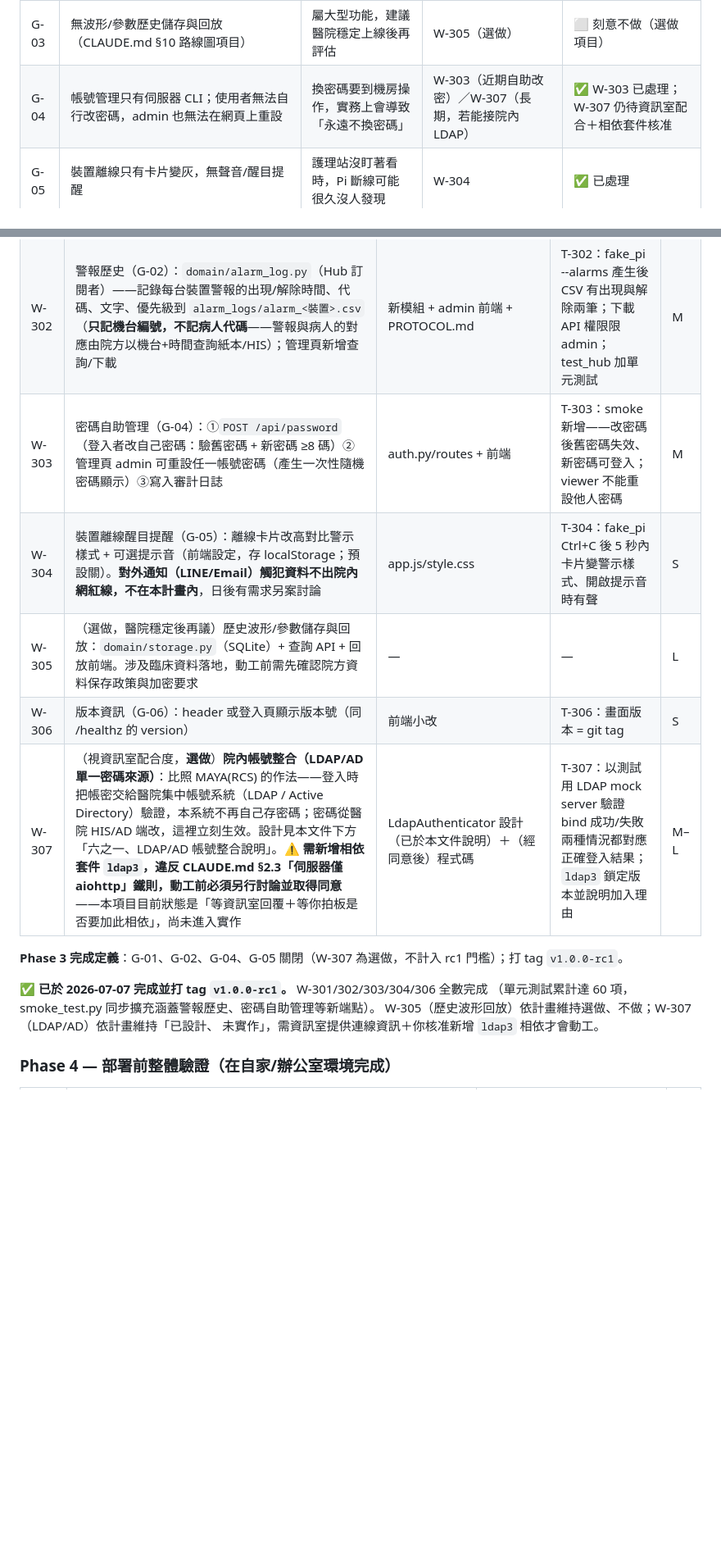
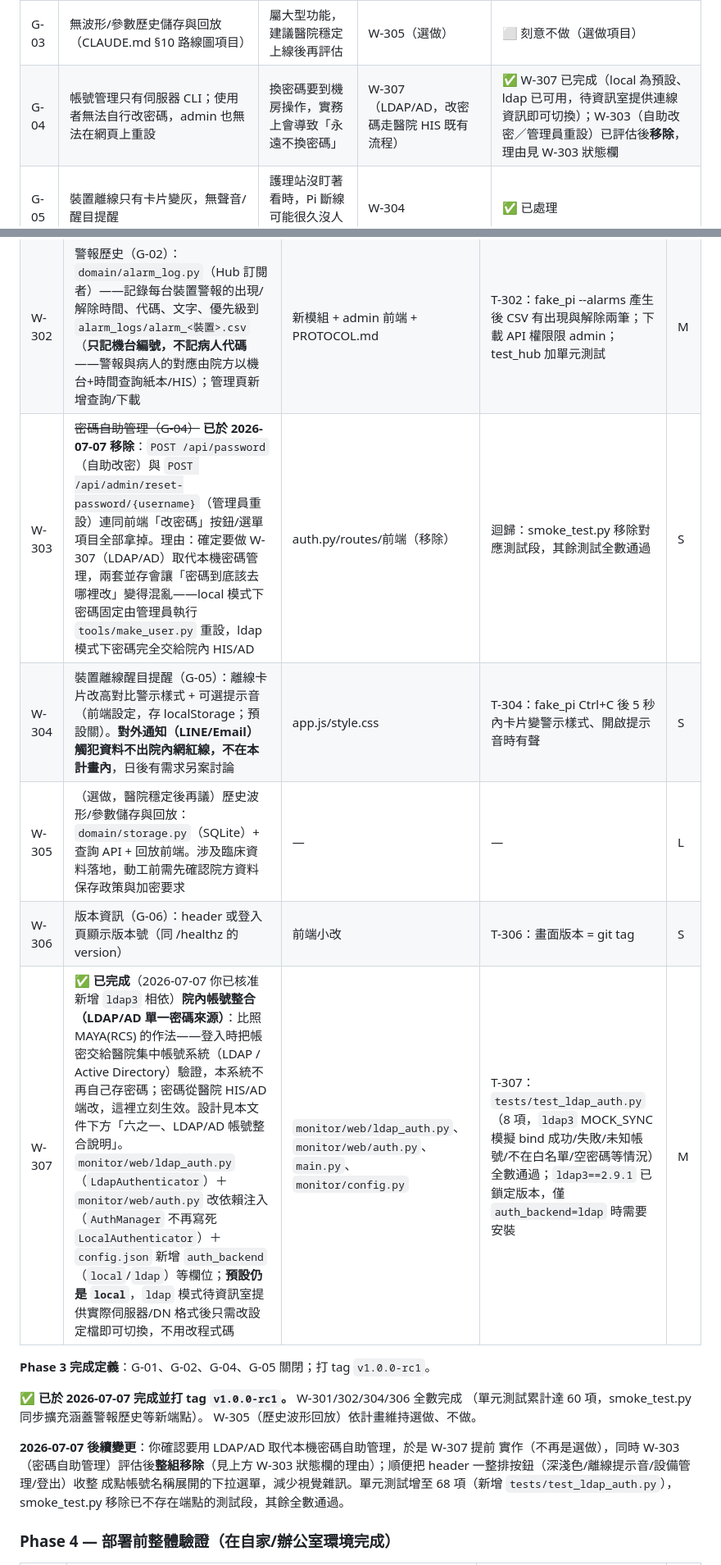
Before and after one commit to EasyBoy5566/RespiraMark-office, a Markdown page: IMPROVEMENT_PLAN.md, 2 parts joined by grey strips. Shown at 82% size. Rendered like a GitHub page; blank space fills up the shorter version.

```diff
--- a/IMPROVEMENT_PLAN.md
+++ b/IMPROVEMENT_PLAN.md
@@ -91,7 +91,7 @@ Pi #1..#16 ──TCP :8765（JSON Lines，TLS 可選，共用 token）──▶
 | G-01 | 儀表板畫面上**沒有**「僅供觀察參考，不可作為臨床警報依據」的常駐聲明（只寫在 README） | 醫療法規/院方責任界定：使用者看不到免責聲明 | W-301 | ✅ 已處理 |
 | G-02 | 無警報歷史（只顯示當下警報，發生/解除即消失） | 事後無法回答「昨晚 3 床何時響過什麼警報」 | W-302 | ✅ 已處理 |
 | G-03 | 無波形/參數歷史儲存與回放（CLAUDE.md §10 路線圖項目） | 屬大型功能，建議醫院穩定上線後再評估 | W-305（選做） | ⬜ 刻意不做（選做項目） |
-| G-04 | 帳號管理只有伺服器 CLI；使用者無法自行改密碼，admin 也無法在網頁上重設 | 換密碼要到機房操作，實務上會導致「永遠不換密碼」 | W-303（近期自助改密）／W-307（長期，若能接院內 LDAP） | ✅ W-303 已處理；W-307 仍待資訊室配合＋相依套件核准 |
+| G-04 | 帳號管理只有伺服器 CLI；使用者無法自行改密碼，admin 也無法在網頁上重設 | 換密碼要到機房操作，實務上會導致「永遠不換密碼」 | W-307（LDAP/AD，改密碼走醫院 HIS 既有流程） | ✅ W-307 已完成（local 為預設、ldap 已可用，待資訊室提供連線資訊即可切換）；W-303（自助改密／管理員重設）已評估後**移除**，理由見 W-303 狀態欄 |
 | G-05 | 裝置離線只有卡片變灰，無聲音/醒目提醒 | 護理站沒盯著看時，Pi 斷線可能很久沒人發現 | W-304 | ✅ 已處理 |
 | G-06 | 無伺服器自身健康端點（/healthz）與版本號顯示 | 醫院資訊室無法納入監控；出問題時說不清楚跑的是哪一版 | W-203、W-306 | ✅ 已處理 |
 | G-07 | 無 Windows 服務化、開機自啟、當機自動重啟 | 停電復電後要有人去雙擊 bat 檔 | W-202 | ✅ 腳本已完成並驗證語法；正式套用留待 Phase 5 |
@@ -161,18 +161,23 @@ Pi #1..#16 ──TCP :8765（JSON Lines，TLS 可選，共用 token）──▶
 |---|---|---|---|---|
 | W-301 | 免責聲明常駐（G-01）：儀表板與管理頁 footer 固定顯示「本畫面僅供觀察參考，不可作為臨床警報依據」；登入頁同句聲明；深淺主題都清晰可讀 | index/admin/login.html + style.css | T-301：兩主題視覺檢查；文案經你（案主）確認 | S |
 | W-302 | 警報歷史（G-02）：`domain/alarm_log.py`（Hub 訂閱者）——記錄每台裝置警報的出現/解除時間、代碼、文字、優先級到 `alarm_logs/alarm_<裝置>.csv`（**只記機台編號，不記病人代碼**——警報與病人的對應由院方以機台+時間查詢紙本/HIS）；管理頁新增查詢/下載 | 新模組 + admin 前端 + PROTOCOL.md | T-302：fake_pi --alarms 產生後 CSV 有出現與解除兩筆；下載 API 權限限 admin；test_hub 加單元測試 | M |
-| W-303 | 密碼自助管理（G-04）：①`POST /api/password`（登入者改自己密碼：驗舊密碼 + 新密碼 ≥8 碼）②管理頁 admin 可重設任一帳號密碼（產生一次性隨機密碼顯示）③寫入審計日誌 | auth.py/routes + 前端 | T-303：smoke 新增——改密碼後舊密碼失效、新密碼可登入；viewer 不能重設他人密碼 | M |
+| W-303 | ~~密碼自助管理（G-04）~~ **已於 2026-07-07 移除**：`POST /api/password`（自助改密）與 `POST /api/admin/reset-password/{username}`（管理員重設）連同前端「改密碼」按鈕/選單項目全部拿掉。理由：確定要做 W-307（LDAP/AD）取代本機密碼管理，兩套並存會讓「密碼到底該去哪裡改」變得混亂——local 模式下密碼固定由管理員執行 `tools/make_user.py` 重設，ldap 模式下密碼完全交給院內 HIS/AD | auth.py/routes/前端（移除） | 迴歸：smoke_test.py 移除對應測試段，其餘測試全數通過 | S |
 | W-304 | 裝置離線醒目提醒（G-05）：離線卡片改高對比警示樣式 + 可選提示音（前端設定，存 localStorage；預設關）。**對外通知（LINE/Email）觸犯資料不出院內網紅線，不在本計畫內**，日後有需求另案討論 | app.js/style.css | T-304：fake_pi Ctrl+C 後 5 秒內卡片變警示樣式、開啟提示音時有聲 | S |
 | W-305 | （選做，醫院穩定後再議）歷史波形/參數儲存與回放：`domain/storage.py`（SQLite）+ 查詢 API + 回放前端。涉及臨床資料落地，動工前需先確認院方資料保存政策與加密要求 | — | — | L |
 | W-306 | 版本資訊（G-06）：header 或登入頁顯示版本號（同 /healthz 的 version） | 前端小改 | T-306：畫面版本 = git tag | S |
-| W-307 | （視資訊室配合度，**選做**）**院內帳號整合（LDAP/AD 單一密碼來源）**：比照 MAYA(RCS) 的作法——登入時把帳密交給醫院集中帳號系統（LDAP / Active Directory）驗證，本系統不再自己存密碼；密碼從醫院 HIS/AD 端改，這裡立刻生效。設計見本文件下方「六之一、LDAP/AD 帳號整合說明」。**⚠️ 需新增相依套件 `ldap3`，違反 CLAUDE.md §2.3「伺服器僅 aiohttp」鐵則，動工前必須另行討論並取得同意**——本項目目前狀態是「等資訊室回覆＋等你拍板是否要加此相依」，尚未進入實作 | LdapAuthenticator 設計（已於本文件說明）＋（經同意後）程式碼 | T-307：以測試用 LDAP mock server 驗證 bind 成功/失敗兩種情況都對應正確登入結果；`ldap3` 鎖定版本並說明加入理由 | M–L |
+| W-307 | ✅ **已完成**（2026-07-07 你已核准新增 `ldap3` 相依）**院內帳號整合（LDAP/AD 單一密碼來源）**：比照 MAYA(RCS) 的作法——登入時把帳密交給醫院集中帳號系統（LDAP / Active Directory）驗證，本系統不再自己存密碼；密碼從醫院 HIS/AD 端改，這裡立刻生效。設計見本文件下方「六之一、LDAP/AD 帳號整合說明」。`monitor/web/ldap_auth.py`（`LdapAuthenticator`）＋ `monitor/web/auth.py` 改依賴注入（`AuthManager` 不再寫死 `LocalAuthenticator`）＋ `config.json` 新增 `auth_backend`（`local`/`ldap`）等欄位；**預設仍是 `local`**，`ldap` 模式待資訊室提供實際伺服器/DN 格式後只需改設定檔即可切換，不用改程式碼 | `monitor/web/ldap_auth.py`、`monitor/web/auth.py`、`main.py`、`monitor/config.py` | T-307：`tests/test_ldap_auth.py`（8 項，`ldap3` MOCK_SYNC 模擬 bind 成功/失敗/未知帳號/不在白名單/空密碼等情況）全數通過；`ldap3==2.9.1` 已鎖定版本，僅 `auth_backend=ldap` 時需要安裝 | M |
 
-**Phase 3 完成定義**：G-01、G-02、G-04、G-05 關閉（W-307 為選做，不計入 rc1 門檻）；打 tag `v1.0.0-rc1`。
+**Phase 3 完成定義**：G-01、G-02、G-04、G-05 關閉；打 tag `v1.0.0-rc1`。
 
-**✅ 已於 2026-07-07 完成並打 tag `v1.0.0-rc1`。** W-301/302/303/304/306 全數完成
-（單元測試累計達 60 項，smoke_test.py 同步擴充涵蓋警報歷史、密碼自助管理等新端點）。
-W-305（歷史波形回放）依計畫維持選做、不做；W-307（LDAP/AD）依計畫維持「已設計、
-未實作」，需資訊室提供連線資訊＋你核准新增 `ldap3` 相依才會動工。
+**✅ 已於 2026-07-07 完成並打 tag `v1.0.0-rc1`。** W-301/302/304/306 全數完成
+（單元測試累計達 60 項，smoke_test.py 同步擴充涵蓋警報歷史等新端點）。
+W-305（歷史波形回放）依計畫維持選做、不做。
+
+**2026-07-07 後續變更**：你確認要用 LDAP/AD 取代本機密碼自助管理，於是 W-307 提前
+實作（不再是選做），同時 W-303（密碼自助管理）評估後**整組移除**（見上方 W-303
+狀態欄的理由）；順便把 header 一整排按鈕（深淺色/離線提示音/設備管理/登出）收整
+成點帳號名稱展開的下拉選單，減少視覺雜訊。單元測試增至 68 項（新增
+`tests/test_ldap_auth.py`），smoke_test.py 移除已不存在端點的測試段，其餘全數通過。
 
 ### Phase 4 — 部署前整體驗證（在自家/辦公室環境完成）
 
```
Also changed, not shown: other parts of IMPROVEMENT_PLAN.md (+19 -26 lines), CHANGELOG.md (+43 -0 lines), PROTOCOL.md (+6 -3 lines).
